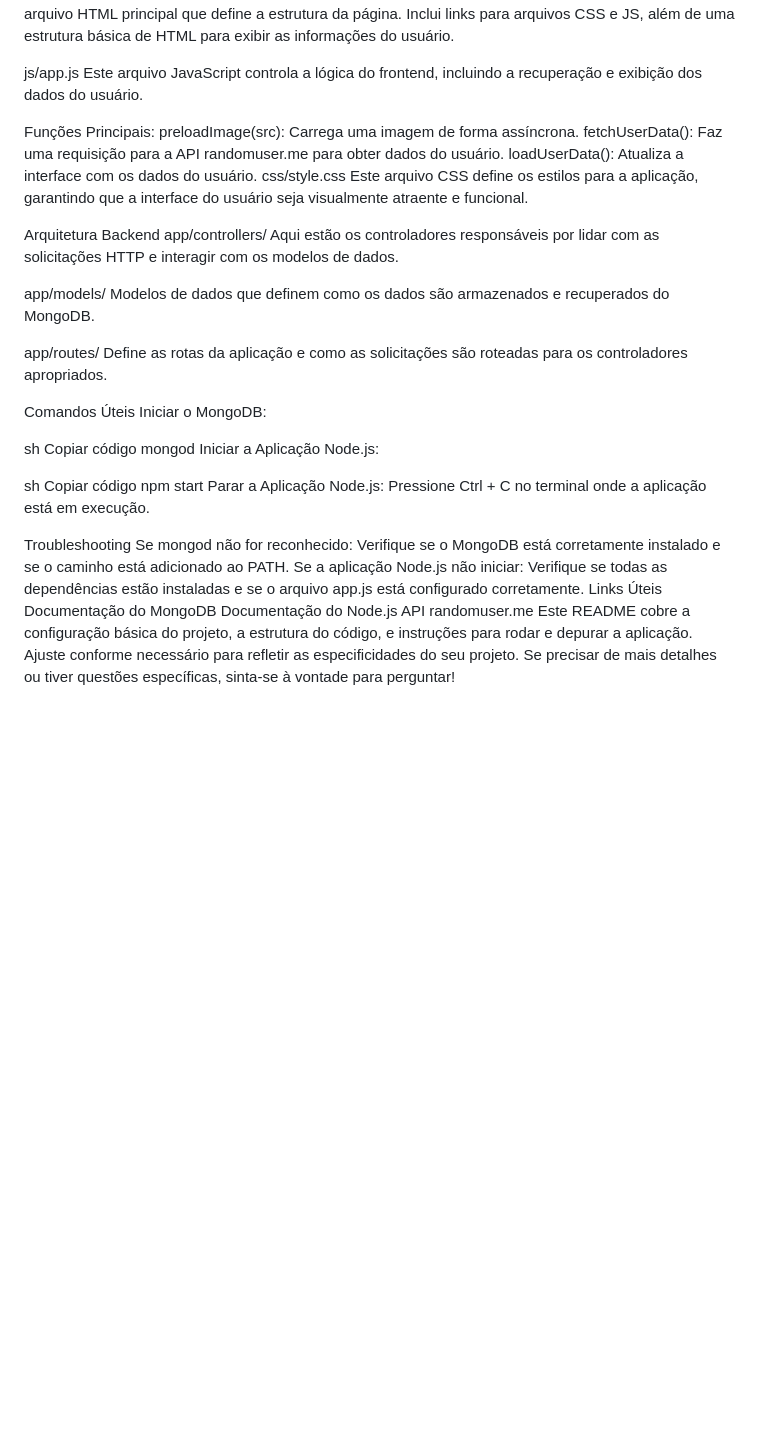
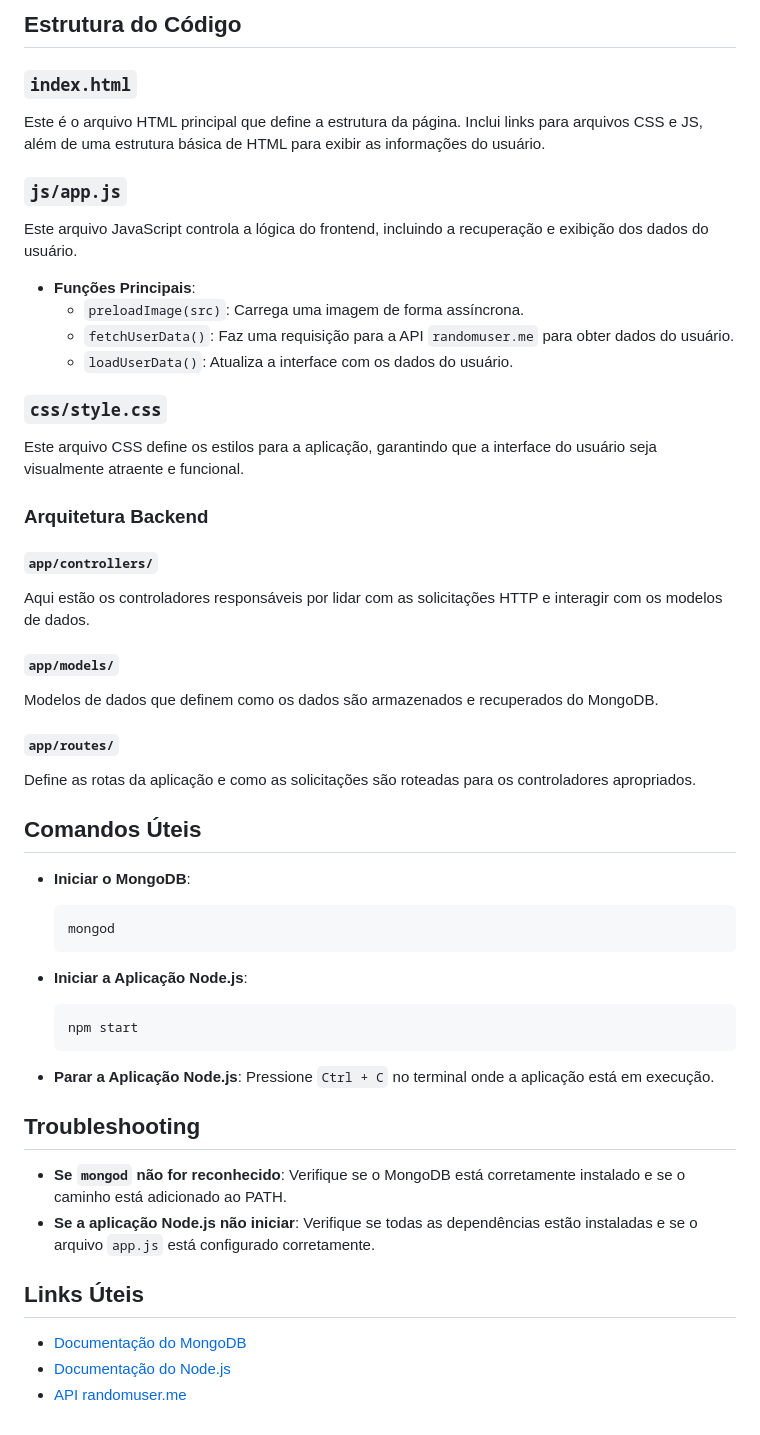
Before and after one commit to MaiaraSanto/random_user_js, a Markdown page: README.md, the part around one of its changes. GitHub-like rendering; blank space fills up the shorter version.

````diff
--- a/README.md
+++ b/README.md
@@ -76,43 +82,58 @@ index.html
+## Estrutura do Código
+
+### `index.html`
+
 Este é o arquivo HTML principal que define a estrutura da página. Inclui links para arquivos CSS e JS, além de uma estrutura básica de HTML para exibir as informações do usuário.
 
-js/app.js
+### `js/app.js`
+
 Este arquivo JavaScript controla a lógica do frontend, incluindo a recuperação e exibição dos dados do usuário.
 
-Funções Principais:
-preloadImage(src): Carrega uma imagem de forma assíncrona.
-fetchUserData(): Faz uma requisição para a API randomuser.me para obter dados do usuário.
-loadUserData(): Atualiza a interface com os dados do usuário.
-css/style.css
+- **Funções Principais**:
+  - `preloadImage(src)`: Carrega uma imagem de forma assíncrona.
+  - `fetchUserData()`: Faz uma requisição para a API `randomuser.me` para obter dados do usuário.
+  - `loadUserData()`: Atualiza a interface com os dados do usuário.
+
+### `css/style.css`
+
 Este arquivo CSS define os estilos para a aplicação, garantindo que a interface do usuário seja visualmente atraente e funcional.
 
-Arquitetura Backend
-app/controllers/
+### Arquitetura Backend
+
+#### `app/controllers/`
+
 Aqui estão os controladores responsáveis por lidar com as solicitações HTTP e interagir com os modelos de dados.
 
-app/models/
+#### `app/models/`
+
 Modelos de dados que definem como os dados são armazenados e recuperados do MongoDB.
 
-app/routes/
+#### `app/routes/`
+
 Define as rotas da aplicação e como as solicitações são roteadas para os controladores apropriados.
 
-Comandos Úteis
-Iniciar o MongoDB:
+## Comandos Úteis
 
-sh
-Copiar código
-mongod
-Iniciar a Aplicação Node.js:
+- **Iniciar o MongoDB**:
+  ```sh
+  mongod
+  ```
 
-sh
-Copiar código
-npm start
-Parar a Aplicação Node.js: Pressione Ctrl + C no terminal onde a aplicação está em execução.
+- **Iniciar a Aplicação Node.js**:
+  ```sh
+  npm start
+  ```
 
-Troubleshooting
-Se mongod não for reconhecido: Verifique se o MongoDB está corretamente instalado e se o caminho está adicionado ao PATH.
-Se a aplicação Node.js não iniciar: Verifique se todas as dependências estão instaladas e se o arquivo app.js está configurado corretamente.
-Links Úteis
-Documentação do MongoDB
-Documentação do Node.js
-API randomuser.me
-Este README cobre a configuração básica do projeto, a estrutura do código, e instruções para rodar e depurar a aplicação. Ajuste conforme necessário para refletir as especificidades do seu projeto. Se precisar de mais detalhes ou tiver questões específicas, sinta-se à vontade para perguntar!
+- **Parar a Aplicação Node.js**:
+  Pressione `Ctrl + C` no terminal onde a aplicação está em execução.
+
+## Troubleshooting
+
+- **Se `mongod` não for reconhecido**: Verifique se o MongoDB está corretamente instalado e se o caminho está adicionado ao PATH.
+- **Se a aplicação Node.js não iniciar**: Verifique se todas as dependências estão instaladas e se o arquivo `app.js` está configurado corretamente.
+
+## Links Úteis
+
+- [Documentação do MongoDB](https://www.mongodb.com/docs/)
+- [Documentação do Node.js](https://nodejs.org/en/docs/)
+- [API randomuser.me](https://randomuser.me/)
````
Also changed, not shown: other parts of README.md (+67 -61 lines).
